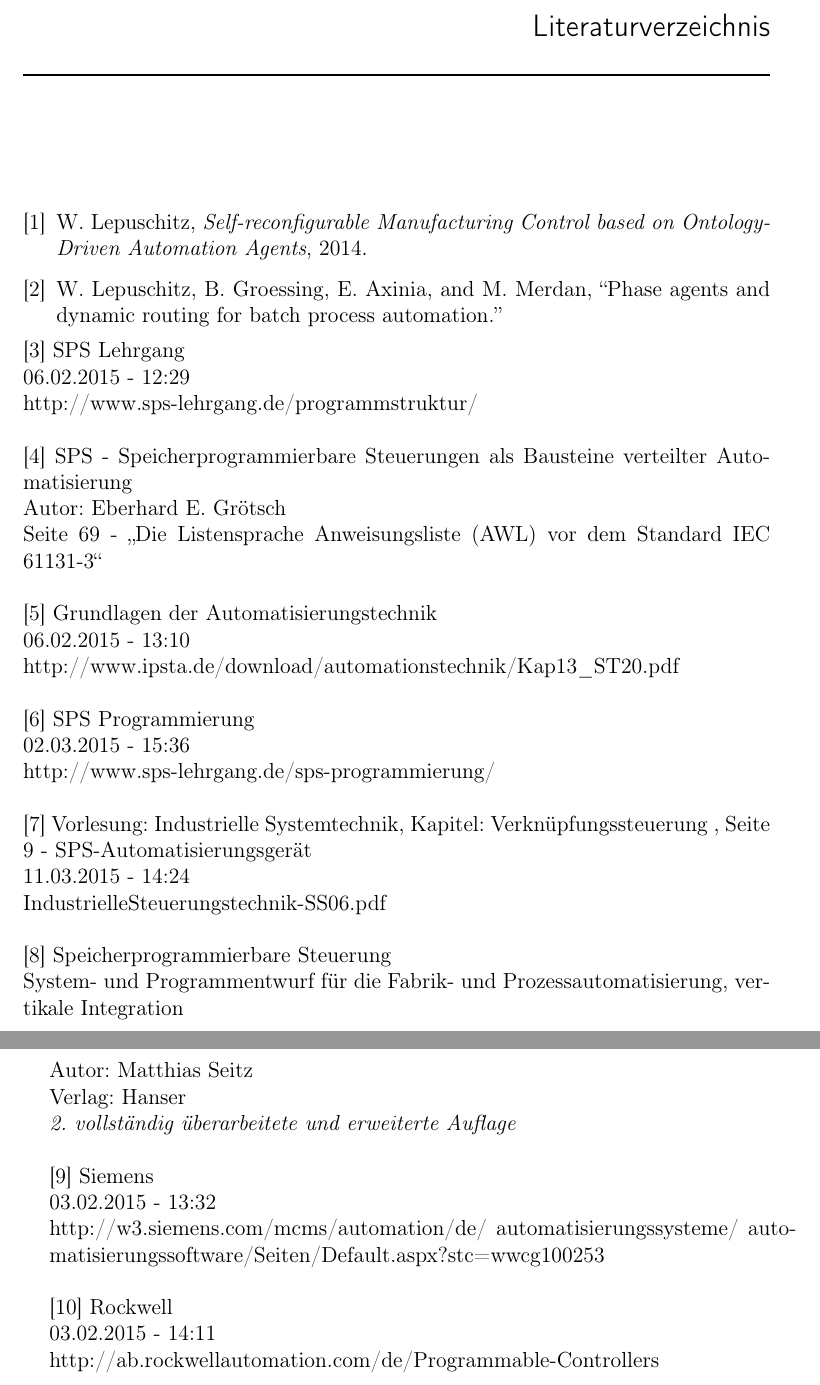
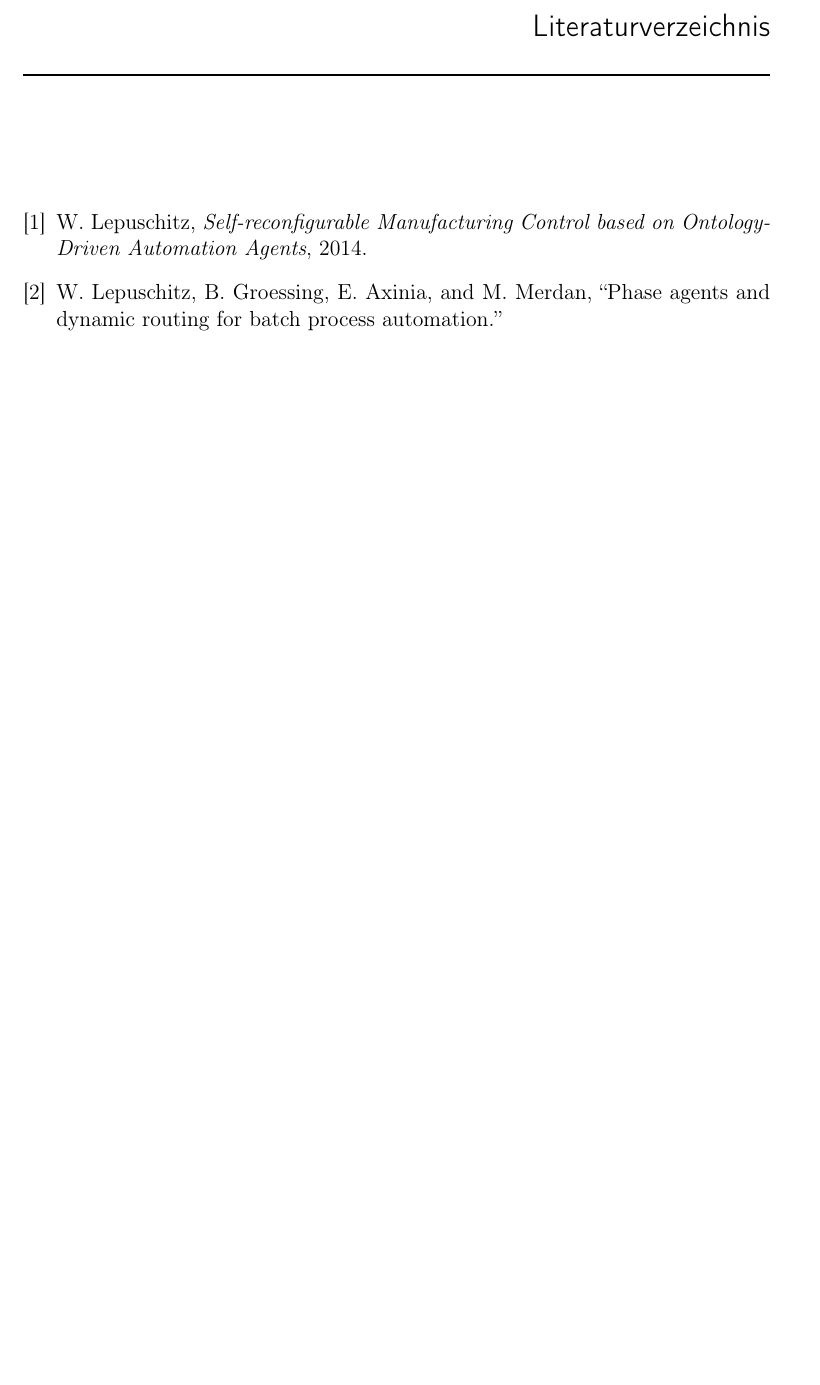
Before and after one commit to nschrack-tgm/batch_it, a LaTeX thesis (diplomarbeit.tex): two parts of pages 43 and 44 of 46 before the commit and part of page 43 of 45 after it, the two joined at a grey line, cut so that both start at the same text, the shorter picture padded with empty space. Compiled offline with pdfLaTeX.

Commit message:
bib_file update

```diff
--- a/diplomarbeit.tex
+++ b/diplomarbeit.tex
@@ -292,48 +292,6 @@
 \pagestyle{myheadings}\markboth{\bibname}{\bibname}
 \bibliography{tex/bib_file}
 
-%TEMPORAER --------------
-
-
-	[3] SPS Lehrgang\\
-	06.02.2015 - 12:29\\
-	http://www.sps-lehrgang.de/programmstruktur/\\
-
-	[4] SPS - Speicherprogrammierbare Steuerungen als Bausteine verteilter Automatisierung\\
-	Autor: Eberhard E. Grötsch\\
-	Seite 69 - \glqq Die Listensprache Anweisungsliste (AWL) vor dem Standard IEC 61131-3\grqq\\
-
-
-	[5] Grundlagen der Automatisierungstechnik\\
-	06.02.2015 - 13:10\\
-	http://www.ipsta.de/download/automationstechnik/Kap13\_ST20.pdf
-	\\
-
-	[6] SPS Programmierung\\
-	02.03.2015 - 15:36\\
-	http://www.sps-lehrgang.de/sps-programmierung/\\
-
-	[7] Vorlesung: Industrielle Systemtechnik, Kapitel: Verknüpfungssteuerung , Seite 9 - SPS-Automatisierungsgerät\\
-	11.03.2015 - 14:24\\
-	IndustrielleSteuerungstechnik-SS06.pdf\\
-
-	[8] Speicherprogrammierbare Steuerung\\
-	System- und Programmentwurf für die Fabrik- und Prozessautomatisierung, vertikale Integration\\
-	Autor: Matthias Seitz\\
-	Verlag: Hanser\\
-	\textit{2. vollständig überarbeitete und erweiterte Auflage} \\
-
-	[9] Siemens\\
-	03.02.2015 - 13:32\\
-	http://w3.siemens.com/mcms/automation/de/
-	automatisierungssysteme/
-	automatisierungssoftware/Seiten/Default.aspx?stc=wwcg100253\\
-
-	[10] Rockwell\\
-	03.02.2015 - 14:11\\
-	http://ab.rockwellautomation.com/de/Programmable-Controllers\\
-
-
 %%% generate index
 %\clearpage%
 %\markboth{\indexname}{\indexname}%
```
Also changed, not shown: tex/bib_file.bib (+43 -0 lines).
